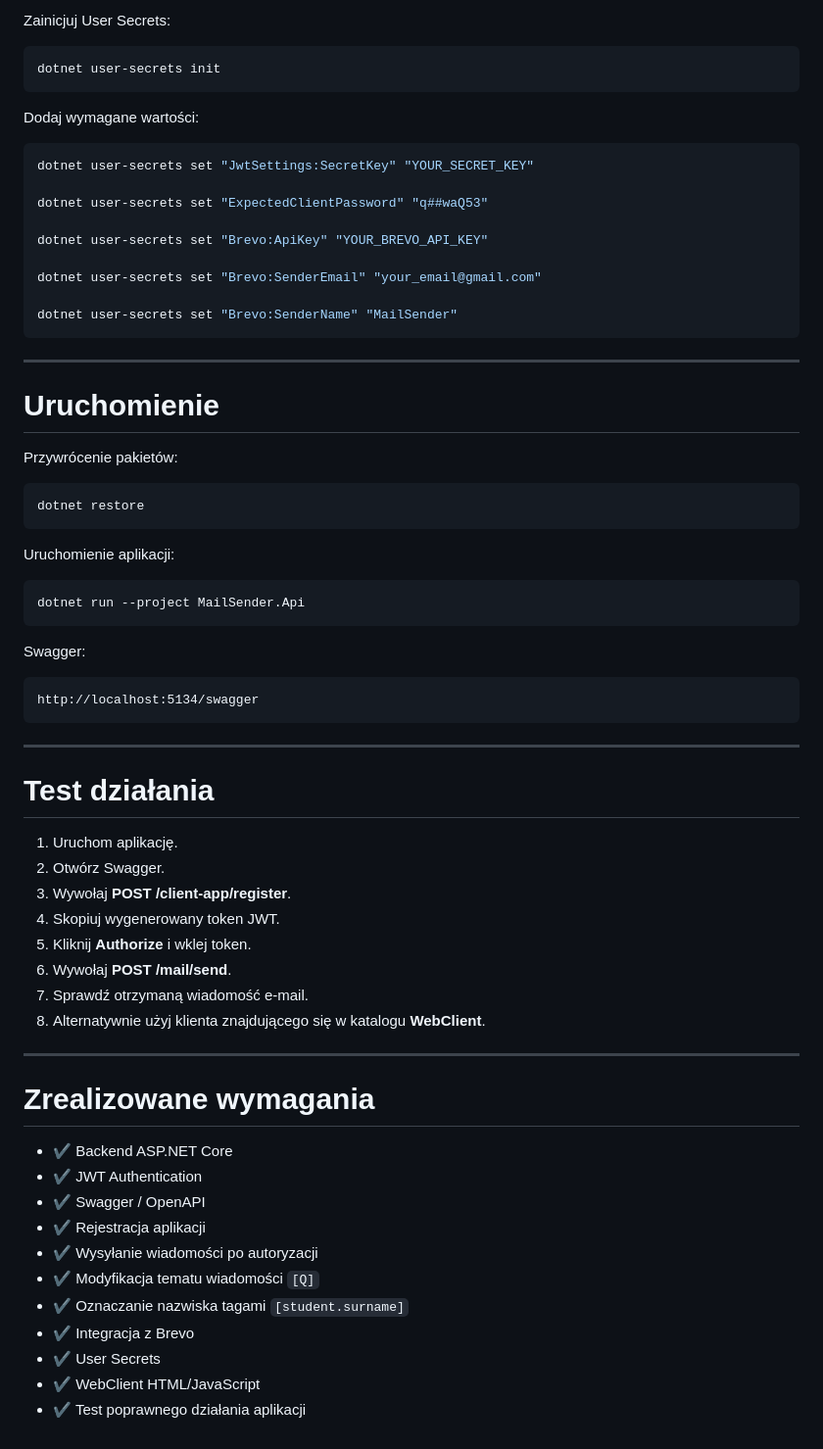
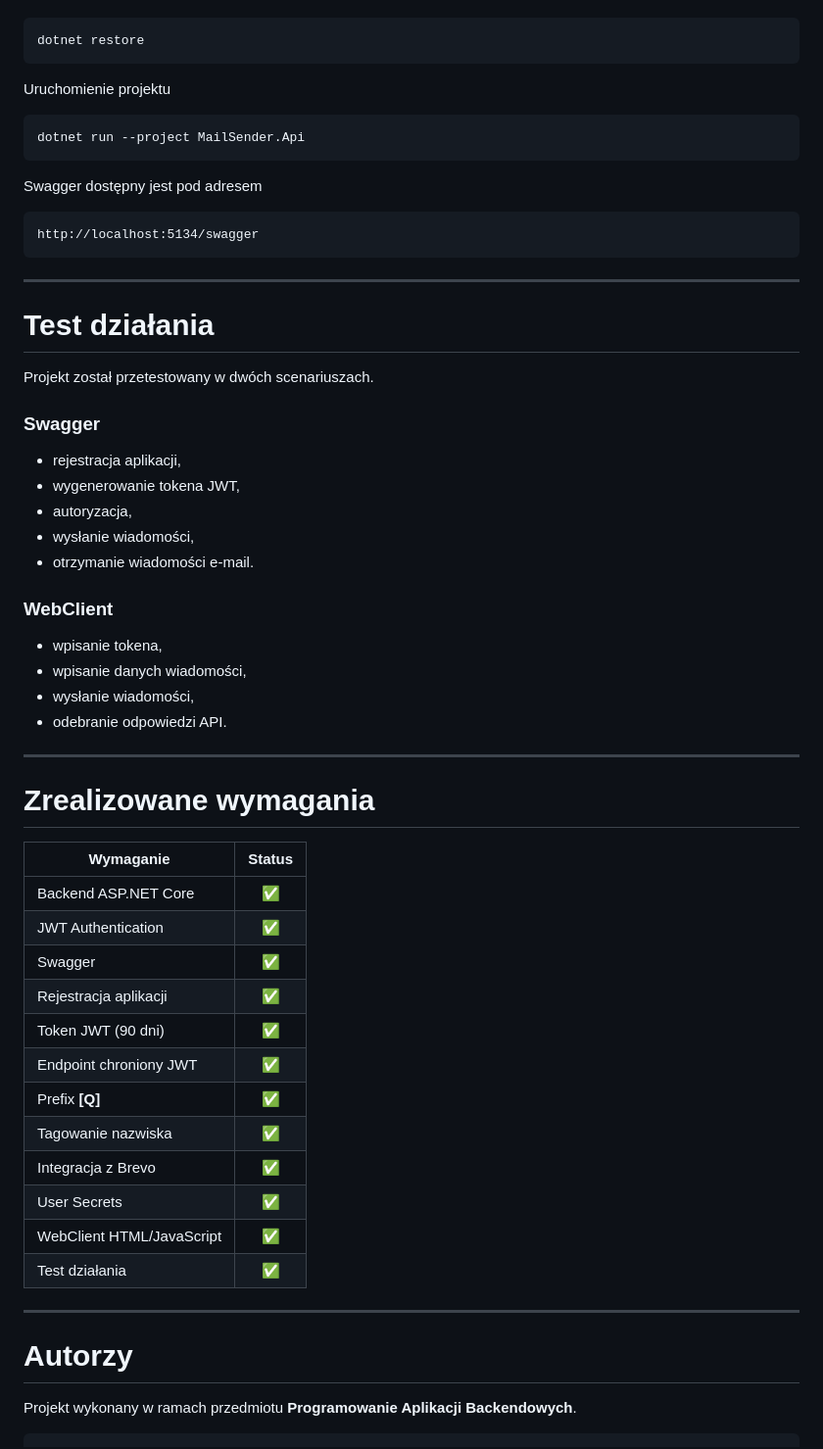
Before and after one commit to gmarczak/MailSender, a Markdown page: README.md, the part around one of its changes. Shown at 98% size. GitHub-like rendering.

````diff
--- a/README.md
+++ b/README.md
@@ -168,42 +268,14 @@ cd MailSender.Api
 ```
-
-Zainicjuj User Secrets:
-
-```bash
-dotnet user-secrets init
-```
-
-Dodaj wymagane wartości:
-
-```bash
-dotnet user-secrets set "JwtSettings:SecretKey" "YOUR_SECRET_KEY"
-
-dotnet user-secrets set "ExpectedClientPassword" "q##waQ53"
-
-dotnet user-secrets set "Brevo:ApiKey" "YOUR_BREVO_API_KEY"
-
-dotnet user-secrets set "Brevo:SenderEmail" "your_email@gmail.com"
-
-dotnet user-secrets set "Brevo:SenderName" "MailSender"
-```
-
----
-
-# Uruchomienie
-
-Przywrócenie pakietów:
-
-```bash
 dotnet restore
 ```
 
-Uruchomienie aplikacji:
+Uruchomienie projektu
 
-```bash
+```
 dotnet run --project MailSender.Api
 ```
 
-Swagger:
+Swagger dostępny jest pod adresem
 
 ```
 http://localhost:5134/swagger
@@ -213,27 +285,46 @@ http://localhost:5134/swagger
 
 # Test działania
 
-1. Uruchom aplikację.
-2. Otwórz Swagger.
-3. Wywołaj **POST /client-app/register**.
-4. Skopiuj wygenerowany token JWT.
-5. Kliknij **Authorize** i wklej token.
-6. Wywołaj **POST /mail/send**.
-7. Sprawdź otrzymaną wiadomość e-mail.
-8. Alternatywnie użyj klienta znajdującego się w katalogu **WebClient**.
+Projekt został przetestowany w dwóch scenariuszach.
+
+### Swagger
+
+- rejestracja aplikacji,
+- wygenerowanie tokena JWT,
+- autoryzacja,
+- wysłanie wiadomości,
+- otrzymanie wiadomości e-mail.
+
+### WebClient
+
+- wpisanie tokena,
+- wpisanie danych wiadomości,
+- wysłanie wiadomości,
+- odebranie odpowiedzi API.
 
 ---
 
 # Zrealizowane wymagania
 
-- ✔ Backend ASP.NET Core
-- ✔ JWT Authentication
-- ✔ Swagger / OpenAPI
-- ✔ Rejestracja aplikacji
-- ✔ Wysyłanie wiadomości po autoryzacji
-- ✔ Modyfikacja tematu wiadomości `[Q]`
-- ✔ Oznaczanie nazwiska tagami `[student.surname]`
-- ✔ Integracja z Brevo
-- ✔ User Secrets
-- ✔ WebClient HTML/JavaScript
-- ✔ Test poprawnego działania aplikacji
+| Wymaganie | Status |
+|-----------|:------:|
+| Backend ASP.NET Core | ✅ |
+| JWT Authentication | ✅ |
+| Swagger | ✅ |
+| Rejestracja aplikacji | ✅ |
+| Token JWT (90 dni) | ✅ |
+| Endpoint chroniony JWT | ✅ |
+| Prefix **[Q]** | ✅ |
+| Tagowanie nazwiska | ✅ |
+| Integracja z Brevo | ✅ |
+| User Secrets | ✅ |
+| WebClient HTML/JavaScript | ✅ |
+| Test działania | ✅ |
+
+---
+
+# Autorzy
+
+Projekt wykonany w ramach przedmiotu **Programowanie Aplikacji Backendowych**.
+
+```
````
Also changed, not shown: other parts of README.md (+172 -72 lines).
